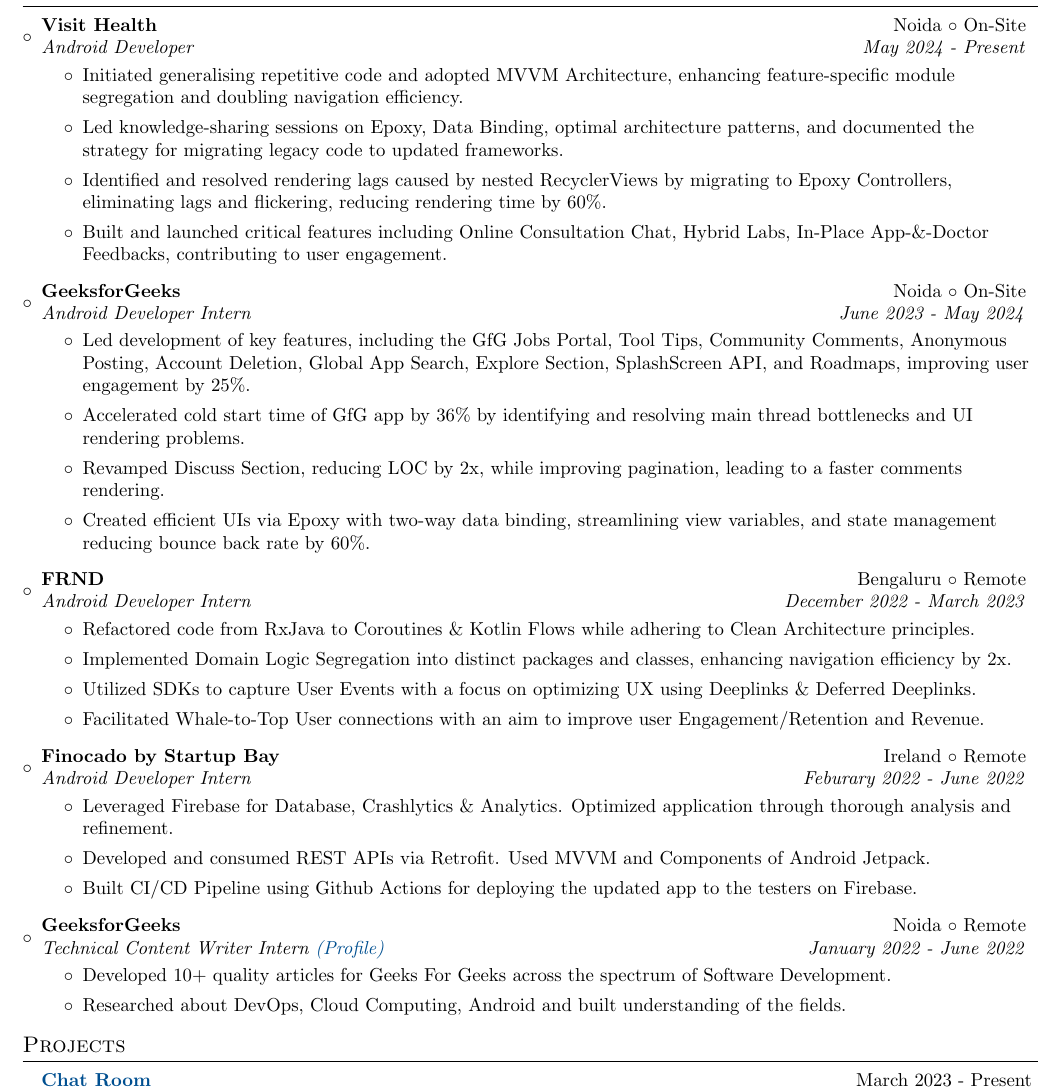
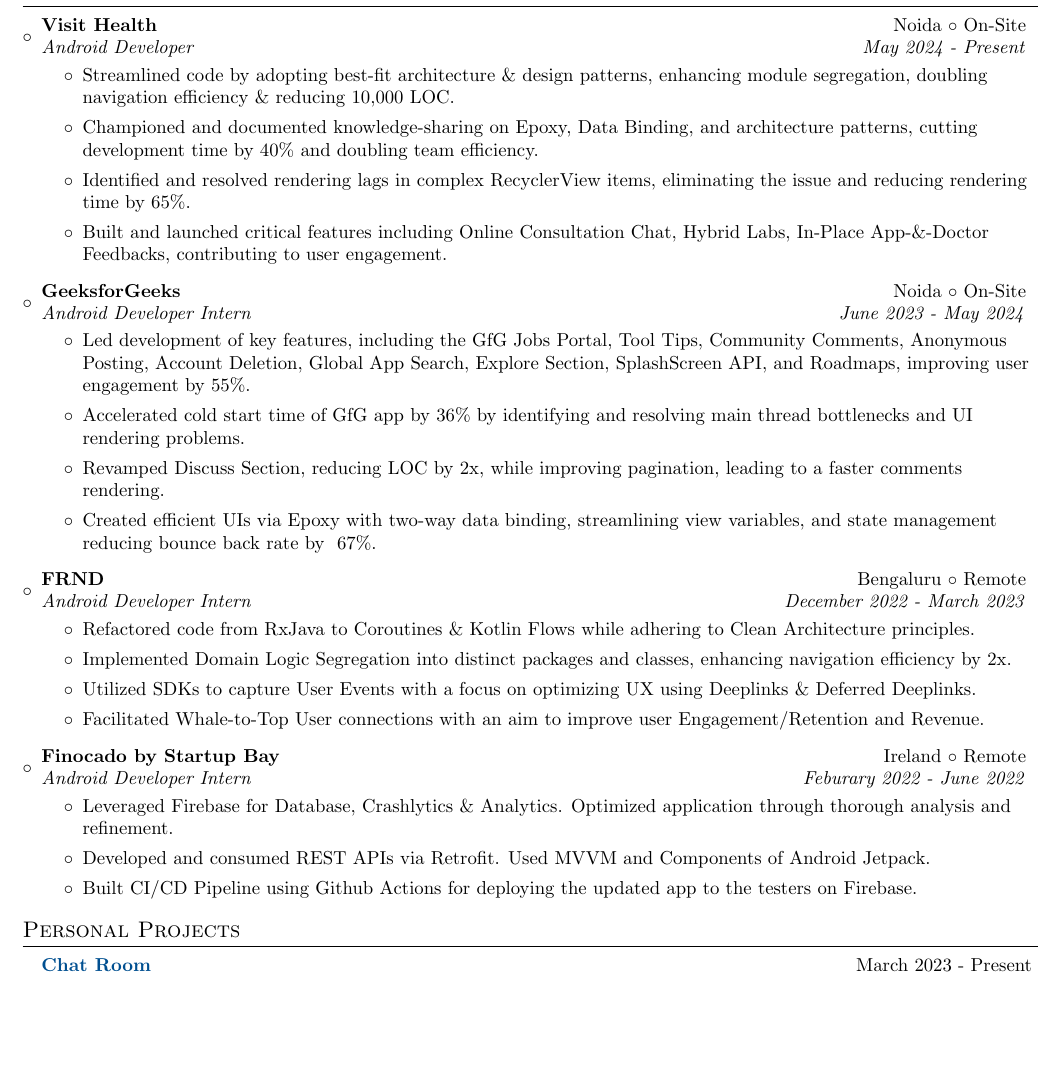
Before and after one commit to itsnitish22/resume-nitish, a LaTeX CV (resume.tex): part of page 1 of 2, cut so that both start at the same text, the shorter picture padded with empty space. Compiled offline with pdfLaTeX.

Commit message:
Update resume.tex

```diff
--- a/resume.tex
+++ b/resume.tex
@@ -117,9 +117,9 @@
 {Visit Health}{Noida $\circ$ On-Site}
 {Android Developer}{May 2024 - Present}
 \begin{itemize}
-    \item {Initiated generalising repetitive code and adopted MVVM Architecture, enhancing feature-specific module segregation and doubling navigation efficiency.}
-	\item {Led knowledge-sharing sessions on Epoxy, Data Binding, optimal architecture patterns, and documented the strategy for migrating legacy code to updated frameworks.}
-     \item {Identified and resolved rendering lags caused by nested RecyclerViews by migrating to Epoxy Controllers, eliminating lags and flickering, reducing rendering time by 60\%.}
+    \item {Streamlined code by adopting best-fit architecture \& design patterns, enhancing module segregation, doubling navigation efficiency \& reducing 10,000 LOC.}
+	\item {Championed and documented knowledge-sharing on Epoxy, Data Binding, and architecture patterns, cutting development time by 40\% and doubling team efficiency.}
+     \item {Identified and resolved rendering lags in complex RecyclerView items, eliminating the issue and reducing rendering time by 65\%.}
 	\item {Built and launched critical features including Online Consultation Chat, Hybrid Labs, In-Place App-\&-Doctor Feedbacks, contributing to user engagement.}
 \end{itemize}
 \vspace{-3pt}
@@ -128,10 +128,10 @@
 {GeeksforGeeks}{Noida $\circ$ On-Site}
 {Android Developer Intern }{June 2023 - May 2024}
 \begin{itemize}
-    \item {Led development of key features, including the GfG Jobs Portal, Tool Tips, Community Comments, Anonymous Posting, Account Deletion, Global App Search, Explore Section, SplashScreen API, and Roadmaps, improving user engagement by 25\%.}
+    \item {Led development of key features, including the GfG Jobs Portal, Tool Tips, Community Comments, Anonymous Posting, Account Deletion, Global App Search, Explore Section, SplashScreen API, and Roadmaps, improving user engagement by 55\%.}
     \item {Accelerated cold start time of GfG app by 36\% by identifying and resolving main thread bottlenecks and UI rendering problems.}
 	\item {Revamped Discuss Section, reducing LOC by 2x, while improving pagination, leading to a faster comments rendering.}
-	\item {Created efficient UIs via Epoxy with two-way data binding, streamlining view variables, and state management reducing bounce back rate by 60\%.}
+	\item {Created efficient UIs via Epoxy with two-way data binding, streamlining view variables, and state management reducing bounce back rate by ~67\%.}
 \end{itemize}
 \vspace{-3pt}
 
@@ -156,13 +156,6 @@
 \end{itemize}
 \vspace{-3pt}
 
-\resumeSubheading
-{GeeksforGeeks}{Noida $\circ$ Remote}
-{Technical Content Writer Intern {\MYhref{https://auth.geeksforgeeks.org/user/itsnitish22/articles}{(Profile)}}}{January 2022 - June 2022}
-\begin{itemize}
-	\item {Developed 10+ quality articles for Geeks For Geeks across the spectrum of Software Development.}
-	      \item{Researched about DevOps, Cloud Computing, Android and built understanding of the fields.}
-\end{itemize}
 
 
 % \resumeItemListEnd
@@ -172,7 +165,7 @@
 
 \vspace{-7pt}
 
-\section{Projects}
+\section{Personal Projects}
 \resumeSubHeadingListStart
 \vspace{2pt}
 
```
Also changed, not shown: resume.tex (10 more changed lines).
